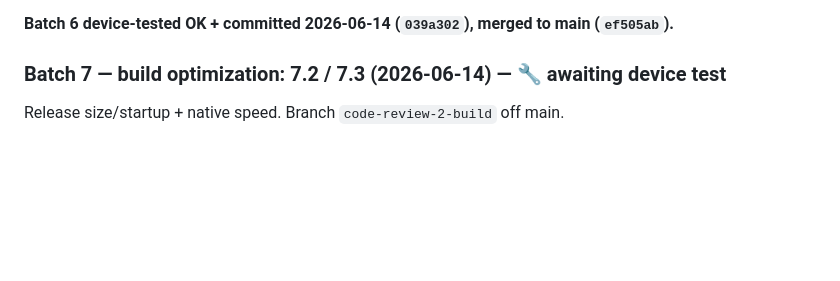
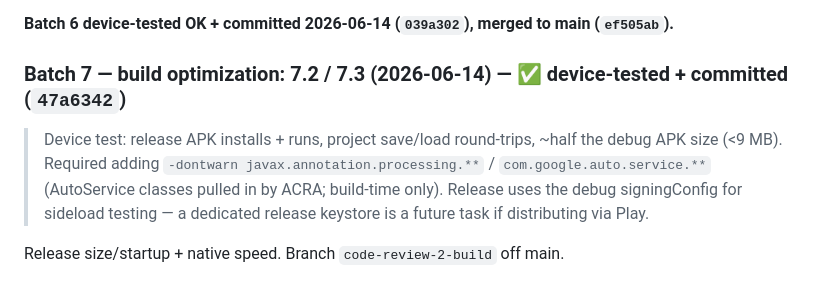
Before and after one commit to conanizer/pockettracker, a Markdown page: docs/code-review/REVIEW-2.md, the part around the change. GitHub-like rendering; blank space fills up the shorter version.

Commit message:
[Docs] REVIEW-2: mark Batch 7 device-tested + committed (47a6342)
Co-Authored-By: Claude Opus 4.8 <noreply@anthropic.com>

```diff
--- a/docs/code-review/REVIEW-2.md
+++ b/docs/code-review/REVIEW-2.md
@@ -866,7 +866,12 @@ The small remaining correctness/consistency items. Branch `code-review-2-cleanup
 
 **Batch 6 device-tested OK + committed 2026-06-14 (`039a302`), merged to main (`ef505ab`).**
 
-### Batch 7 — build optimization: 7.2 / 7.3 (2026-06-14) — 🔧 awaiting device test
+### Batch 7 — build optimization: 7.2 / 7.3 (2026-06-14) — ✅ device-tested + committed (`47a6342`)
+
+> Device test: release APK installs + runs, project save/load round-trips, ~half the debug APK size
+> (<9 MB). Required adding `-dontwarn javax.annotation.processing.**` / `com.google.auto.service.**`
+> (AutoService classes pulled in by ACRA; build-time only). Release uses the debug signingConfig for
+> sideload testing — a dedicated release keystore is a future task if distributing via Play.
 
 Release size/startup + native speed. Branch `code-review-2-build` off main.
 
```
